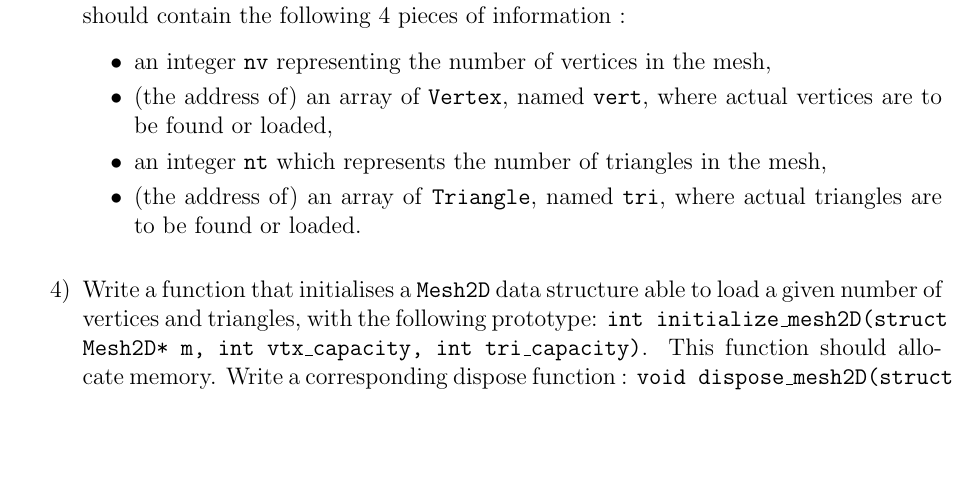
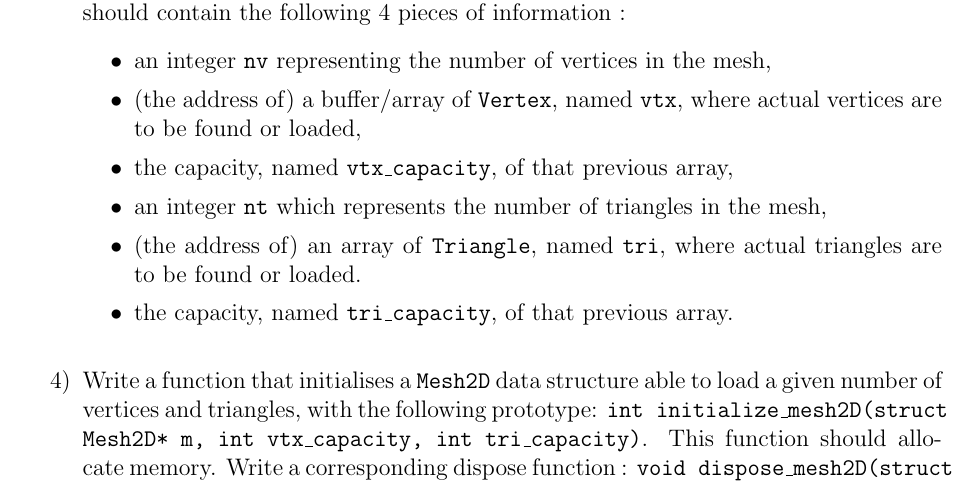
Before and after one commit to didiersmets/UM4MA316_Students, a LaTeX document (TP2/tp2.tex): part of page 1 of 2 before the commit and part of page 1 of 3 after it, cut so that both start at the same text, the shorter picture padded with empty space. Compiled offline with pdfLaTeX.

Commit message:
Add capacity fields for vertices and triangles

```diff
--- a/TP2/tp2.tex
+++ b/TP2/tp2.tex
@@ -78,12 +78,15 @@
 \item[3)] Implement a \texttt{Mesh2D} data structure that models a triangular 2D mesh. That structure should contain the following 4 pieces of information~:
   \begin{itemize}
   \item[$\bullet$] an integer \texttt{nv} representing the number of vertices in the mesh,
-  \item[$\bullet$] (the address of) an array of {\tt Vertex}, named \texttt{vert}, where actual vertices are to be found or loaded,
+  \item[$\bullet$] (the address of) a buffer/array of {\tt Vertex}, named \texttt{vtx}, where actual vertices are to be found or loaded,
+  \item[$\bullet$] the capacity, named \texttt{vtx\_capacity}, of that previous array,
   \item[$\bullet$] an integer \texttt{nt} which represents the number of triangles in the mesh,
-  \item[$\bullet$] (the address of) an array of \texttt{Triangle}, named \texttt{tri}, where actual triangles are to be found or loaded.\\[-5pt]
+  \item[$\bullet$] (the address of) an array of \texttt{Triangle}, named \texttt{tri}, where actual triangles are to be found or loaded.
+  \item[$\bullet$] the capacity, named \texttt{tri\_capacity}, of that previous array.\\[-5pt]
   \end{itemize}
 
-\item[4)] Write a function that initialises a {\tt Mesh2D} data structure able to load a given number of vertices and triangles, with the following prototype: \texttt{int initialize\_mesh2D(struct Mesh2D* m, int vtx\_capacity, int tri\_capacity)}. This function should allocate memory. Write a corresponding dispose function : \texttt{void dispose\_mesh2D(struct Mesh2D* m)}, which shall in particular release allocated memory.\\[-5pt]
+\item[4)] Write a function that initialises a {\tt Mesh2D} data structure able to load a given number of vertices and
+	triangles, with the following prototype: \texttt{int initialize\_mesh2D(struct Mesh2D* m, int vtx\_capacity, int tri\_capacity)}. This function should allocate memory. Write a corresponding dispose function : \texttt{void dispose\_mesh2D(struct Mesh2D* m)}, which shall in particular release allocated memory.\\[-5pt]
 
 \item[5)] Write a function with prototype \texttt{double area\_mesh2D(struct Mesh2D* m)} that computes the (signed) area of a mesh.
 
```
Also changed, not shown: TP2/tp2.pdf.
